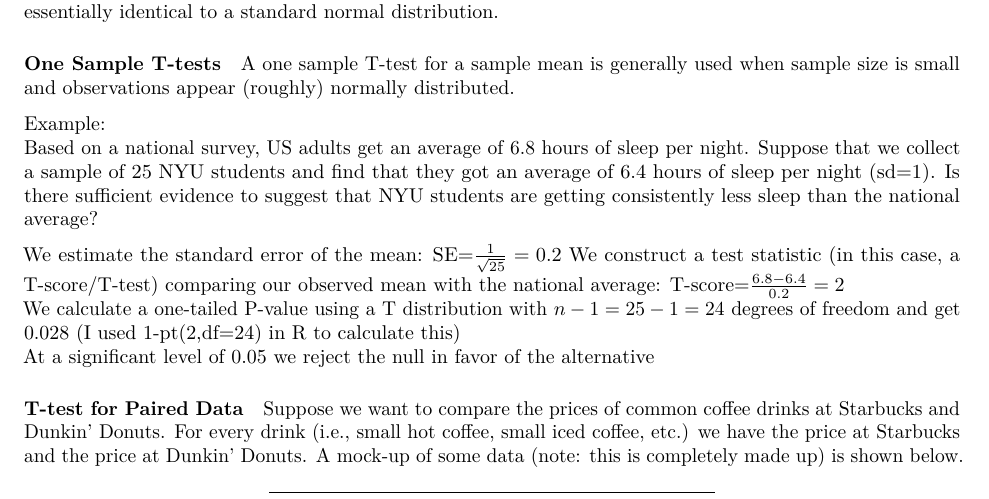
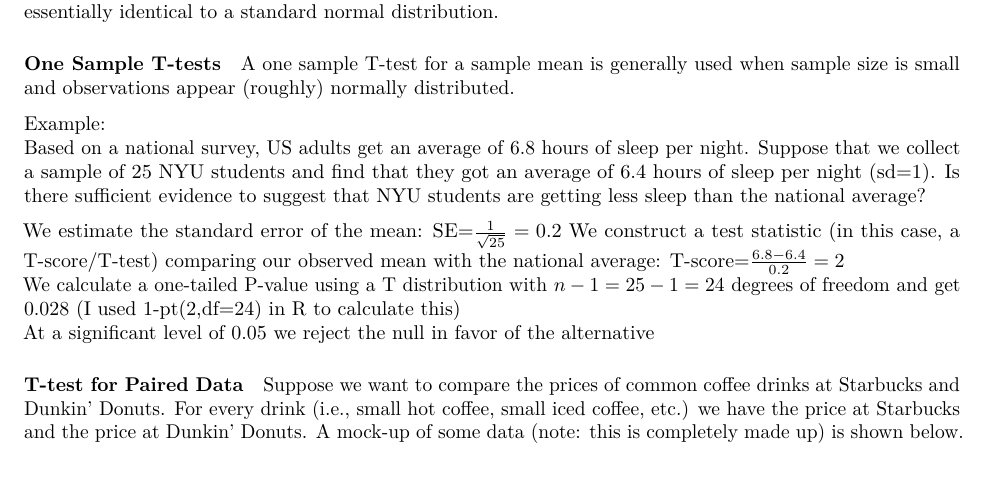
Before and after one commit to sophiesommer/A3SR-Welcome-Package, an R Markdown document (Math Review/Math Review Packet.Rmd): part of page 20 of 24, cut so that both start at the same text, the shorter picture padded with empty space. Rendered offline with R 4.5, knitr and Pandoc, then LaTeX, with nearby package versions.

Commit message:
fixing formatting issues with PDF

```diff
--- a/Math Review/Math Review Packet.Rmd
+++ b/Math Review/Math Review Packet.Rmd
@@ -734,7 +734,7 @@ If the population distribution is normal, concern #1 goes away. And, to manage c
 A one sample T-test for a sample mean is generally used when sample size is small and observations appear (roughly) normally distributed.
 
 Example:
-Based on a national survey, US adults get an average of 6.8 hours of sleep per night. Suppose that we collect a sample of 25 NYU students and find that they got an average of 6.4 hours of sleep per night (sd=1). Is there sufficient evidence to suggest that NYU students are getting consistently less sleep than the national average?
+Based on a national survey, US adults get an average of 6.8 hours of sleep per night. Suppose that we collect a sample of 25 NYU students and find that they got an average of 6.4 hours of sleep per night (sd=1). Is there sufficient evidence to suggest that NYU students are getting less sleep than the national average?
 
 We estimate the standard error of the mean: SE=$\frac{1}{\sqrt{25}}=0.2$
 We construct a test statistic (in this case, a T-score/T-test) comparing our observed mean with the national average: T-score=$\frac{6.8-6.4}{0.2}=2$
```
Also changed, not shown: Math Review/Math_Review_Packet.pdf, Math Review/Math Review Packet.Rmd (2 more changed lines).
